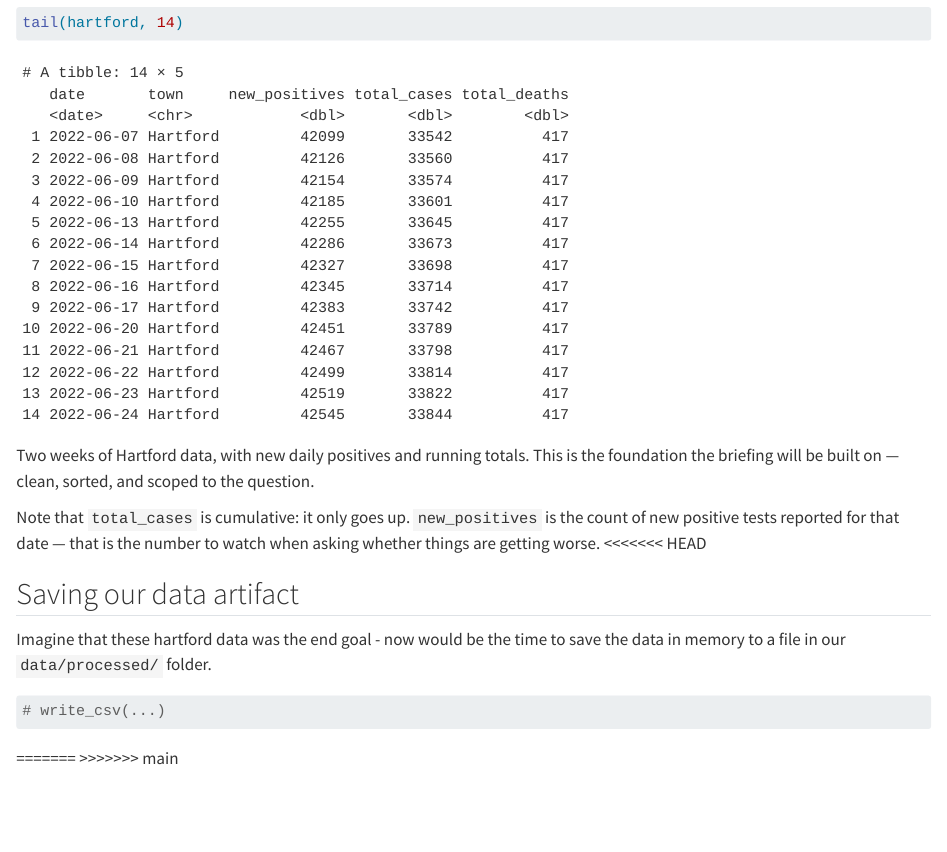
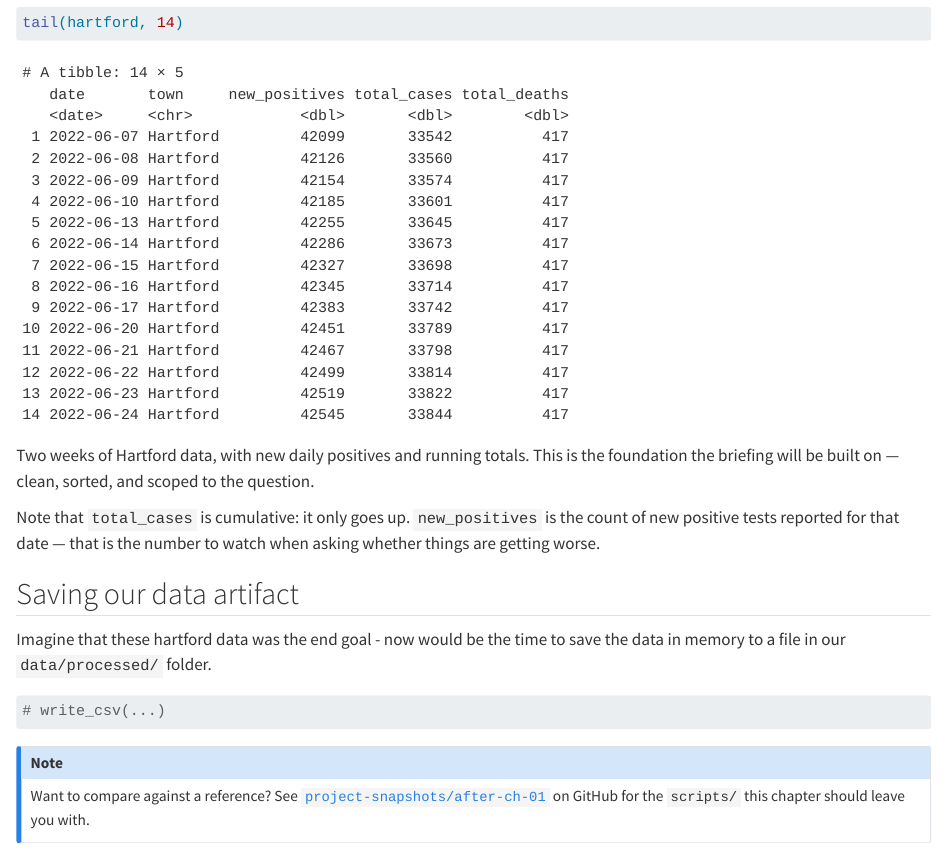
Before and after one commit to CT-DPH-Data-Management-and-Governance/modern-r-for-public-health-practitioners, a Quarto document (chapters/01-working-with-real-data/project.qmd): the page in a window 1100 px wide, from 3240 px down. Rendered offline with R 4.5, knitr and Pandoc in place of Quarto, with nearby package versions.

Commit message:
docs: cross-reference project-snapshots from ch00/ch01, fix leftover conflict markers
Adds GitHub links to project-snapshots/after-ch-00 and after-ch-01 so
readers can check their covid-briefing/ project against a reference at
each checkpoint. Also removes unresolved <<<<<<< HEAD / ======= / >>>>>>>
merge markers accidentally committed into project.qmd on 2026-07-08
(predates today's work, also present on main) — kept the "Saving our
data artifact" section that was on the losing side of the markers.

Co-Authored-By: Claude Sonnet 5 <noreply@anthropic.com>

````diff
--- a/chapters/01-working-with-real-data/project.qmd
+++ b/chapters/01-working-with-real-data/project.qmd
@@ -175,7 +175,6 @@ and scoped to the question.
 Note that `total_cases` is cumulative: it only goes up. `new_positives`
 is the count of new positive tests reported for that date — that is the
 number to watch when asking whether things are getting worse.
-<<<<<<< HEAD
 
 ## Saving our data artifact
 
@@ -185,5 +184,9 @@ to save the data in memory to a file in our `data/processed/` folder.
 ```{r}
 # write_csv(...)
 ```
-=======
->>>>>>> main
+
+::: {.callout-note}
+Want to compare against a reference? See
+[`project-snapshots/after-ch-01`](https://github.com/CT-DPH-Data-Management-and-Governance/modern-r-for-public-health-practitioners/tree/main/project-snapshots/after-ch-01)
+on GitHub for the `scripts/` this chapter should leave you with.
+:::
````
Also changed, not shown: chapters/00-orientation/index.qmd (+6 -0 lines).
